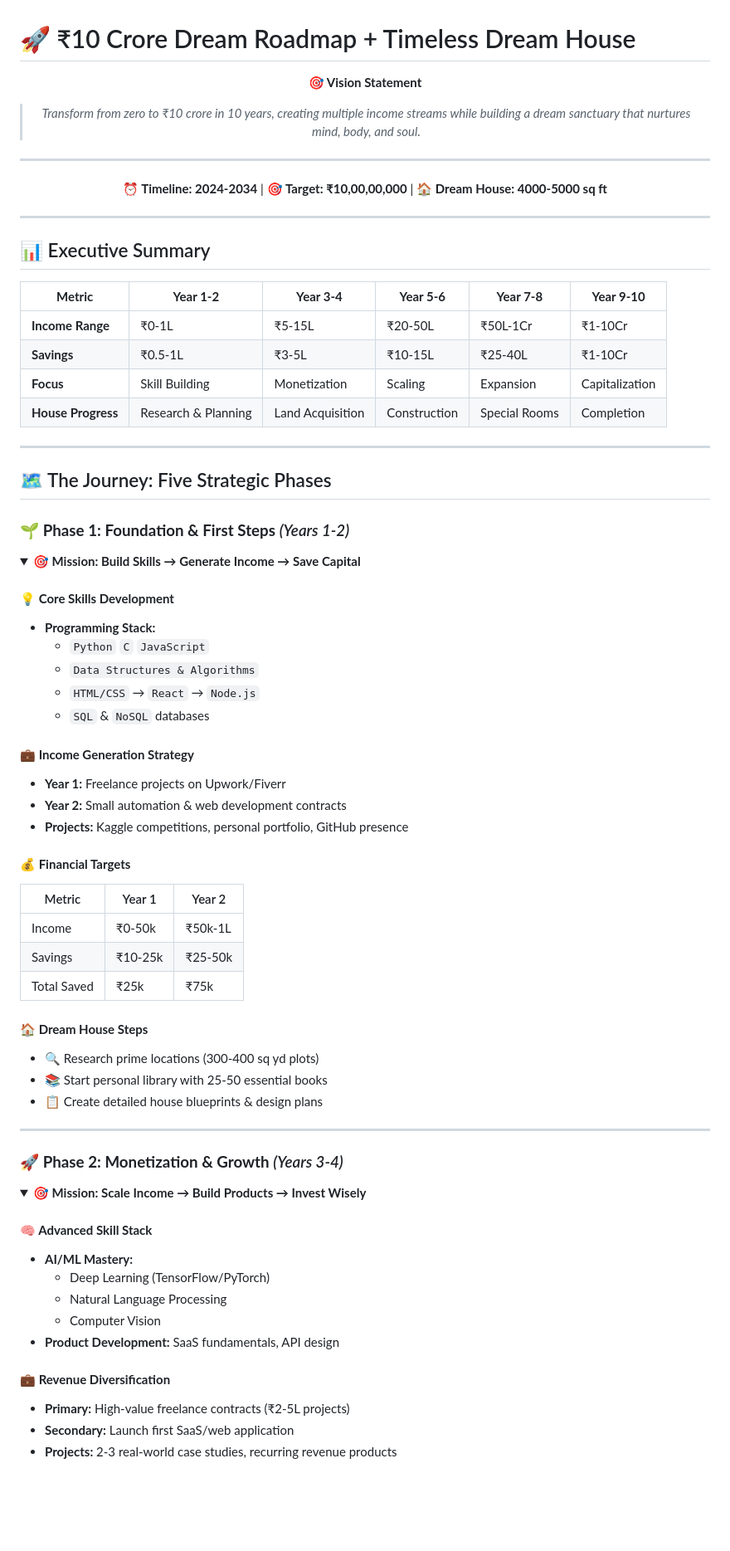
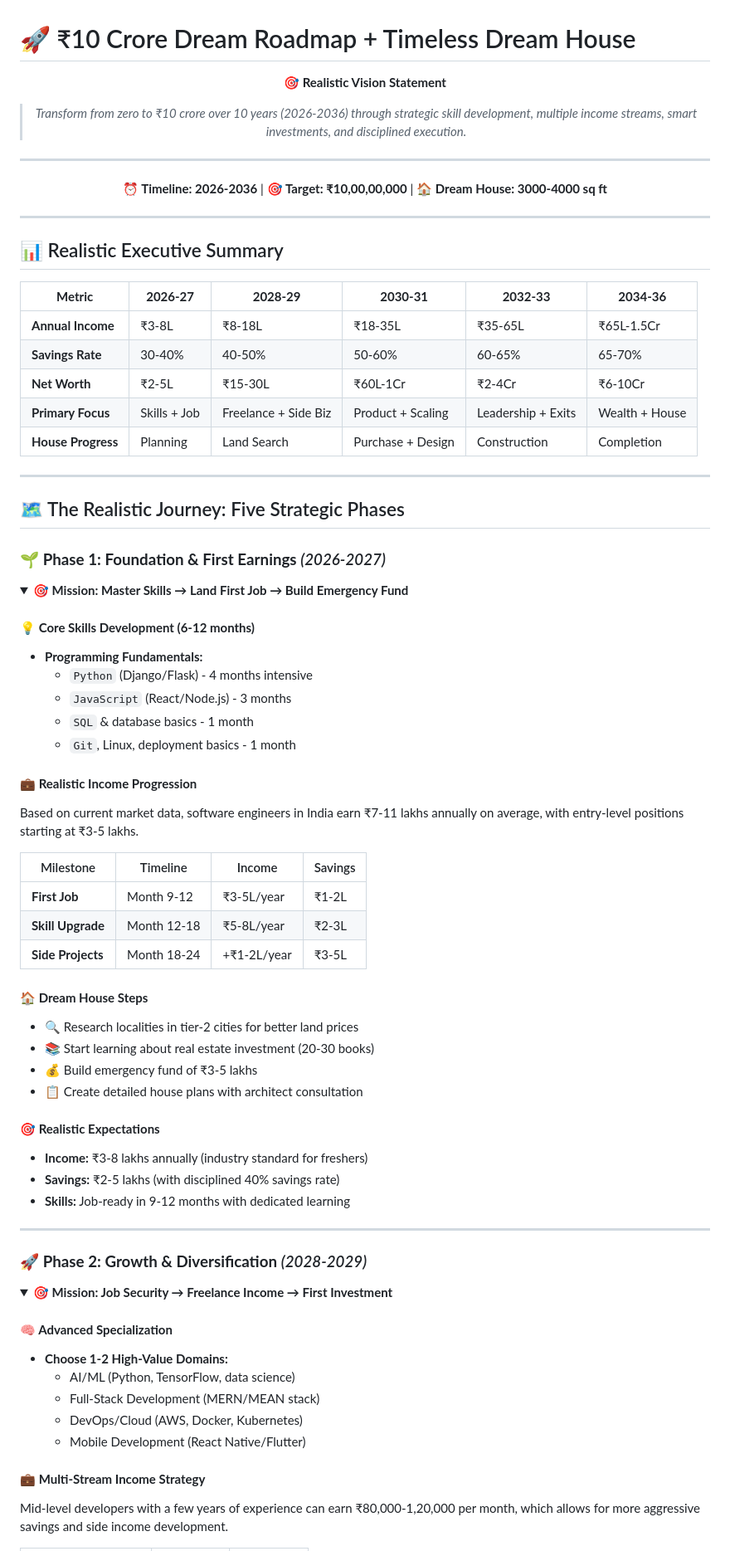
Before and after one commit to AvinashNegi1999/productivity-stuffs, a Markdown page: Dream/README.md, the part around one of its changes. Shown at 83% size. Rendered like a GitHub page; folded sections open; blank space fills up the shorter version.

```diff
--- a/Dream/README.md
+++ b/Dream/README.md
@@ -2,77 +2,79 @@
 
 <div align="center">
 
-**🎯 Vision Statement**
-> *Transform from zero to ₹10 crore in 10 years, creating multiple income streams while building a dream sanctuary that nurtures mind, body, and soul.*
+**🎯 Realistic Vision Statement**
+> *Transform from zero to ₹10 crore over 10 years (2026-2036) through strategic skill development, multiple income streams, smart investments, and disciplined execution.*
 
 ---
 
-**⏰ Timeline: 2024-2034** | **🎯 Target: ₹10,00,00,000** | **🏠 Dream House: 4000-5000 sq ft**
+**⏰ Timeline: 2026-2036** | **🎯 Target: ₹10,00,00,000** | **🏠 Dream House: 3000-4000 sq ft**
 
 </div>
 
 ---
 
-## 📊 Executive Summary
+## 📊 Realistic Executive Summary
 
-| **Metric** | **Year 1-2** | **Year 3-4** | **Year 5-6** | **Year 7-8** | **Year 9-10** |
-|------------|--------------|---------------|---------------|---------------|----------------|
-| **Income Range** | ₹0-1L | ₹5-15L | ₹20-50L | ₹50L-1Cr | ₹1-10Cr |
-| **Savings** | ₹0.5-1L | ₹3-5L | ₹10-15L | ₹25-40L | ₹1-10Cr |
-| **Focus** | Skill Building | Monetization | Scaling | Expansion | Capitalization |
-| **House Progress** | Research & Planning | Land Acquisition | Construction | Special Rooms | Completion |
+| **Metric** | **2026-27** | **2028-29** | **2030-31** | **2032-33** | **2034-36** |
+|------------|-------------|-------------|-------------|-------------|-------------|
+| **Annual Income** | ₹3-8L | ₹8-18L | ₹18-35L | ₹35-65L | ₹65L-1.5Cr |
+| **Savings Rate** | 30-40% | 40-50% | 50-60% | 60-65% | 65-70% |
+| **Net Worth** | ₹2-5L | ₹15-30L | ₹60L-1Cr | ₹2-4Cr | ₹6-10Cr |
+| **Primary Focus** | Skills + Job | Freelance + Side Biz | Product + Scaling | Leadership + Exits | Wealth + House |
+| **House Progress** | Planning | Land Search | Purchase + Design | Construction | Completion |
 
 ---
 
-## 🗺️ The Journey: Five Strategic Phases
+## 🗺️ The Realistic Journey: Five Strategic Phases
 
-### 🌱 **Phase 1: Foundation & First Steps** *(Years 1-2)*
+### 🌱 **Phase 1: Foundation & First Earnings** *(2026-2027)*
 
 <details>
-<summary><strong>🎯 Mission: Build Skills → Generate Income → Save Capital</strong></summary>
+<summary><strong>🎯 Mission: Master Skills → Land First Job → Build Emergency Fund</strong></summary>
 
-#### **💡 Core Skills Development**
-- **Programming Stack:**
-  - `Python` `C` `JavaScript`
-  - `Data Structures & Algorithms`
-  - `HTML/CSS` → `React` → `Node.js`
-  - `SQL` & `NoSQL` databases
+#### **💡 Core Skills Development (6-12 months)**
+- **Programming Fundamentals:**
+  - `Python` (Django/Flask) - 4 months intensive
+  - `JavaScript` (React/Node.js) - 3 months
+  - `SQL` & database basics - 1 month
+  - `Git`, Linux, deployment basics - 1 month
 
-#### **💼 Income Generation Strategy**
-- **Year 1:** Freelance projects on Upwork/Fiverr
-- **Year 2:** Small automation & web development contracts
-- **Projects:** Kaggle competitions, personal portfolio, GitHub presence
+#### **💼 Realistic Income Progression**
+Based on current market data, software engineers in India earn ₹7-11 lakhs annually on average, with entry-level positions starting at ₹3-5 lakhs.
 
-#### **💰 Financial Targets**
-| Metric | Year 1 | Year 2 |
-|--------|--------|--------|
-| Income | ₹0-50k | ₹50k-1L |
-| Savings | ₹10-25k | ₹25-50k |
-| Total Saved | ₹25k | ₹75k |
+| Milestone | Timeline | Income | Savings |
+|-----------|----------|---------|---------|
+| **First Job** | Month 9-12 | ₹3-5L/year | ₹1-2L |
+| **Skill Upgrade** | Month 12-18 | ₹5-8L/year | ₹2-3L |
+| **Side Projects** | Month 18-24 | +₹1-2L/year | ₹3-5L |
 
 #### **🏠 Dream House Steps**
-- 🔍 Research prime locations (300-400 sq yd plots)
-- 📚 Start personal library with 25-50 essential books
-- 📋 Create detailed house blueprints & design plans
+- 🔍 Research localities in tier-2 cities for better land prices
+- 📚 Start learning about real estate investment (20-30 books)
+- 💰 Build emergency fund of ₹3-5 lakhs
+- 📋 Create detailed house plans with architect consultation
+
+#### **🎯 Realistic Expectations**
+- **Income:** ₹3-8 lakhs annually (industry standard for freshers)
+- **Savings:** ₹2-5 lakhs (with disciplined 40% savings rate)
+- **Skills:** Job-ready in 9-12 months with dedicated learning
 
 </details>
 
 ---
 
-### 🚀 **Phase 2: Monetization & Growth** *(Years 3-4)*
+### 🚀 **Phase 2: Growth & Diversification** *(2028-2029)*
 
 <details>
-<summary><strong>🎯 Mission: Scale Income → Build Products → Invest Wisely</strong></summary>
+<summary><strong>🎯 Mission: Job Security → Freelance Income → First Investment</strong></summary>
 
-#### **🧠 Advanced Skill Stack**
-- **AI/ML Mastery:**
-  - Deep Learning (TensorFlow/PyTorch)
-  - Natural Language Processing
-  - Computer Vision
-- **Product Development:** SaaS fundamentals, API design
+#### **🧠 Advanced Specialization**
+- **Choose 1-2 High-Value Domains:**
+  - AI/ML (Python, TensorFlow, data science)
+  - Full-Stack Development (MERN/MEAN stack)
+  - DevOps/Cloud (AWS, Docker, Kubernetes)
+  - Mobile Development (React Native/Flutter)
 
-#### **💼 Revenue Diversification**
-- **Primary:** High-value freelance contracts (₹2-5L projects)
-- **Secondary:** Launch first SaaS/web application
-- **Projects:** 2-3 real-world case studies, recurring revenue products
+#### **💼 Multi-Stream Income Strategy**
+Mid-level developers with a few years of experience can earn ₹80,000-1,20,000 per month, which allows for more aggressive savings and side income development.
 
```
Also changed, not shown: other parts of Dream/README.md (+200 -137 lines).
